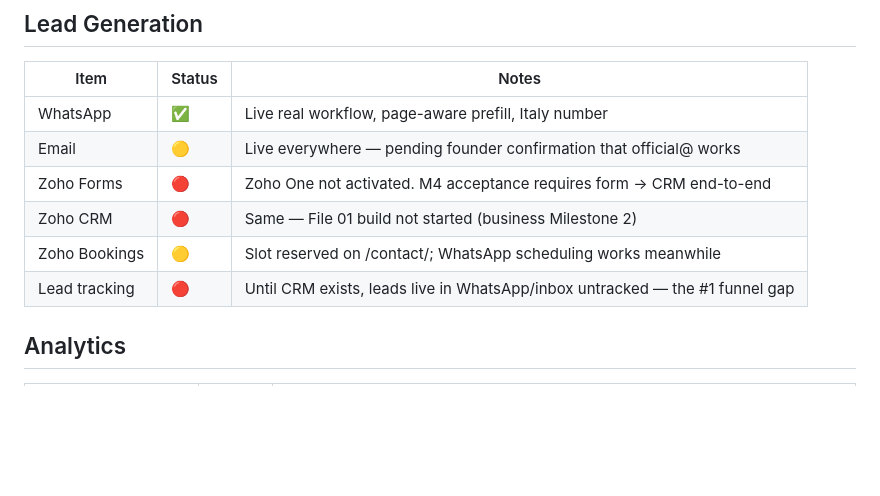
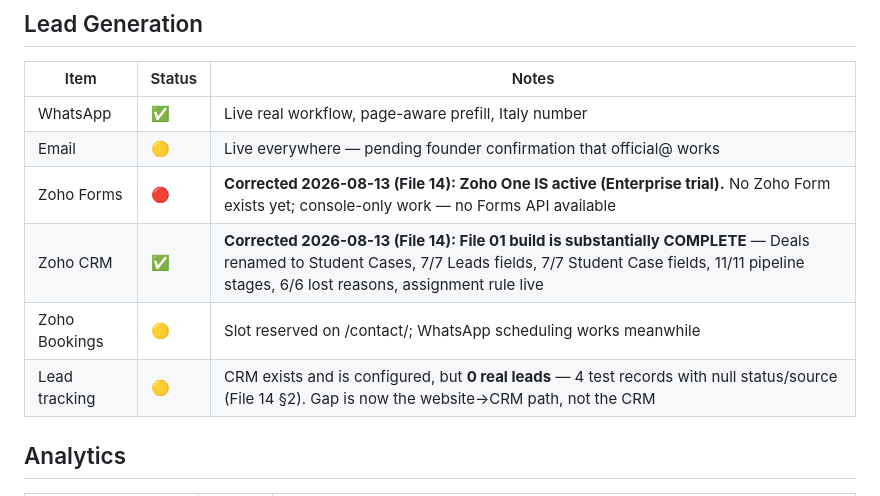
Before and after one commit to rahulsquest/richenquest-platform, a Markdown page: docs/13-launch-checklist.md, the part around the change. GitHub-like rendering; blank space fills up the shorter version.

```diff
--- a/docs/13-launch-checklist.md
+++ b/docs/13-launch-checklist.md
@@ -58,10 +58,10 @@ Evidence: automated sweep of all 19 built pages + claims-guard + manual persona
 |---|---|---|
 | WhatsApp | ✅ | Live real workflow, page-aware prefill, Italy number |
 | Email | 🟡 | Live everywhere — pending founder confirmation that official@ works |
-| Zoho Forms | 🔴 | Zoho One not activated. M4 acceptance requires form → CRM end-to-end |
-| Zoho CRM | 🔴 | Same — File 01 build not started (business Milestone 2) |
+| Zoho Forms | 🔴 | **Corrected 2026-08-13 (File 14): Zoho One IS active (Enterprise trial).** No Zoho Form exists yet; console-only work — no Forms API available |
+| Zoho CRM | ✅ | **Corrected 2026-08-13 (File 14): File 01 build is substantially COMPLETE** — Deals renamed to Student Cases, 7/7 Leads fields, 7/7 Student Case fields, 11/11 pipeline stages, 6/6 lost reasons, assignment rule live |
 | Zoho Bookings | 🟡 | Slot reserved on /contact/; WhatsApp scheduling works meanwhile |
-| Lead tracking | 🔴 | Until CRM exists, leads live in WhatsApp/inbox untracked — the #1 funnel gap |
+| Lead tracking | 🟡 | CRM exists and is configured, but **0 real leads** — 4 test records with null status/source (File 14 §2). Gap is now the website→CRM path, not the CRM |
 
 ## Analytics
 | Item | Status | Notes |
```
Also changed, not shown: docs/14-zoho-configuration-audit.md (added, +51 -0 lines).
